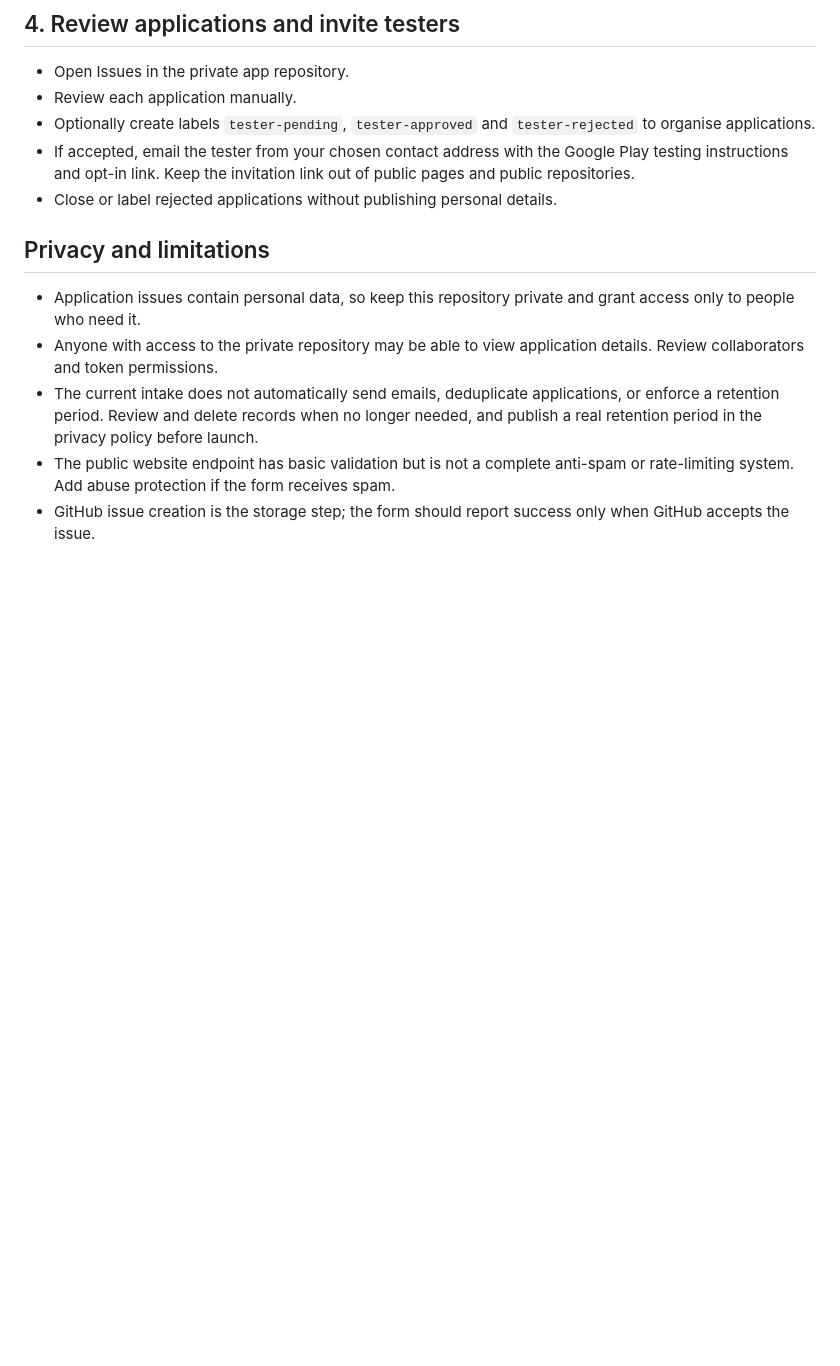
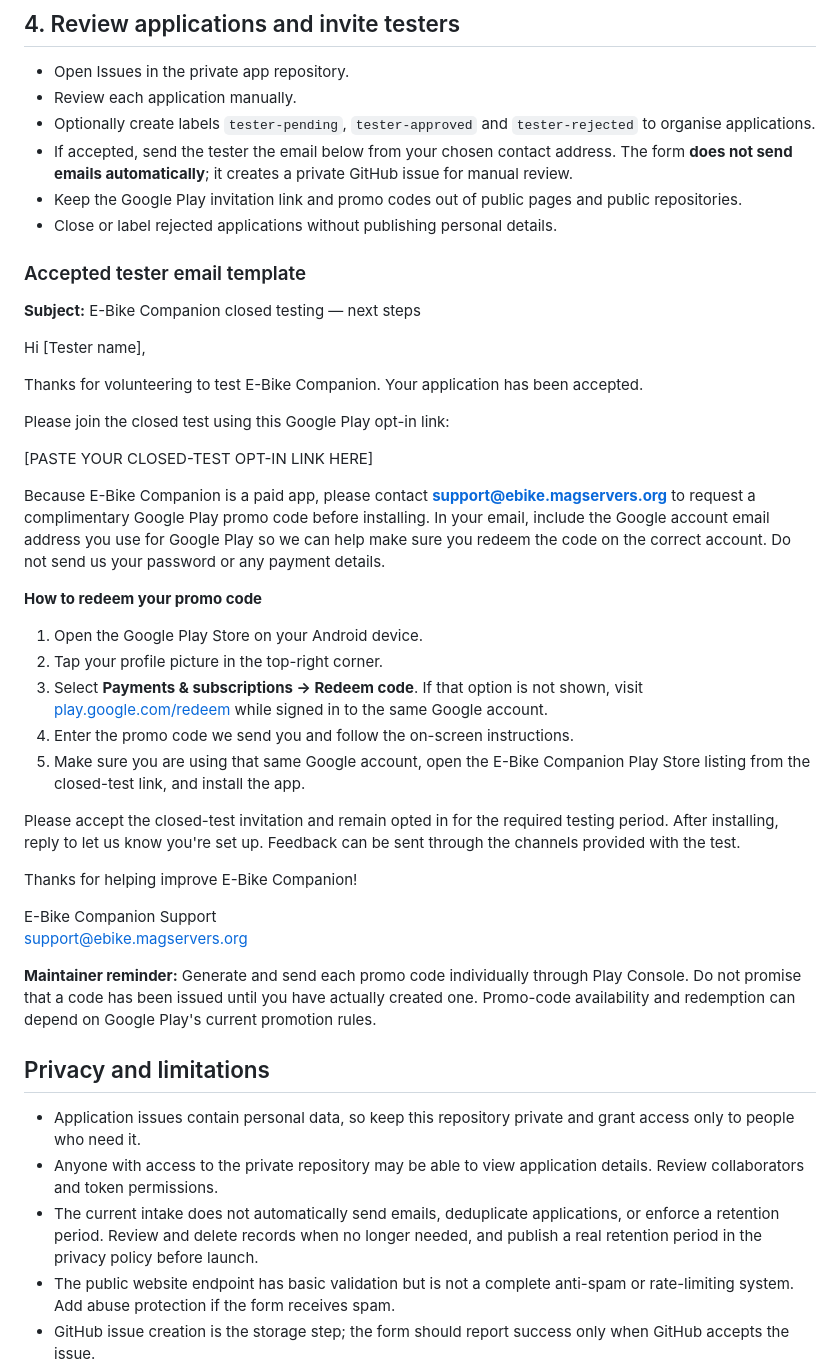
Before and after one commit to mgaither98-boop/E-BikeCompanion-Website, a Markdown page: automation/PRIVATE_GITHUB_TESTER_SETUP.md, the part around the change. Rendered like a GitHub page; blank space fills up the shorter version.

Commit message:
Document promo-code instructions for accepted testers

```diff
--- a/automation/PRIVATE_GITHUB_TESTER_SETUP.md
+++ b/automation/PRIVATE_GITHUB_TESTER_SETUP.md
@@ -38,8 +38,40 @@ Do not advertise the form as working until this end-to-end test succeeds.
 - Open Issues in the private app repository.
 - Review each application manually.
 - Optionally create labels `tester-pending`, `tester-approved` and `tester-rejected` to organise applications.
-- If accepted, email the tester from your chosen contact address with the Google Play testing instructions and opt-in link. Keep the invitation link out of public pages and public repositories.
+- If accepted, send the tester the email below from your chosen contact address. The form **does not send emails automatically**; it creates a private GitHub issue for manual review.
+- Keep the Google Play invitation link and promo codes out of public pages and public repositories.
 - Close or label rejected applications without publishing personal details.
+
+### Accepted tester email template
+
+**Subject:** E-Bike Companion closed testing — next steps
+
+Hi [Tester name],
+
+Thanks for volunteering to test E-Bike Companion. Your application has been accepted.
+
+Please join the closed test using this Google Play opt-in link:
+
+[PASTE YOUR CLOSED-TEST OPT-IN LINK HERE]
+
+Because E-Bike Companion is a paid app, please contact **support@ebike.magservers.org** to request a complimentary Google Play promo code before installing. In your email, include the Google account email address you use for Google Play so we can help make sure you redeem the code on the correct account. Do not send us your password or any payment details.
+
+**How to redeem your promo code**
+
+1. Open the Google Play Store on your Android device.
+2. Tap your profile picture in the top-right corner.
+3. Select **Payments & subscriptions → Redeem code**. If that option is not shown, visit [play.google.com/redeem](https://play.google.com/redeem) while signed in to the same Google account.
+4. Enter the promo code we send you and follow the on-screen instructions.
+5. Make sure you are using that same Google account, open the E-Bike Companion Play Store listing from the closed-test link, and install the app.
+
+Please accept the closed-test invitation and remain opted in for the required testing period. After installing, reply to let us know you're set up. Feedback can be sent through the channels provided with the test.
+
+Thanks for helping improve E-Bike Companion!
+
+E-Bike Companion Support
+support@ebike.magservers.org
+
+**Maintainer reminder:** Generate and send each promo code individually through Play Console. Do not promise that a code has been issued until you have actually created one. Promo-code availability and redemption can depend on Google Play's current promotion rules.
 
 ## Privacy and limitations
 
```
